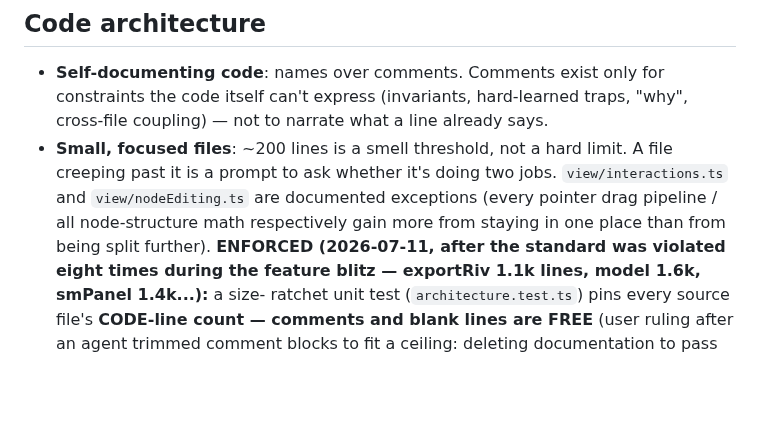
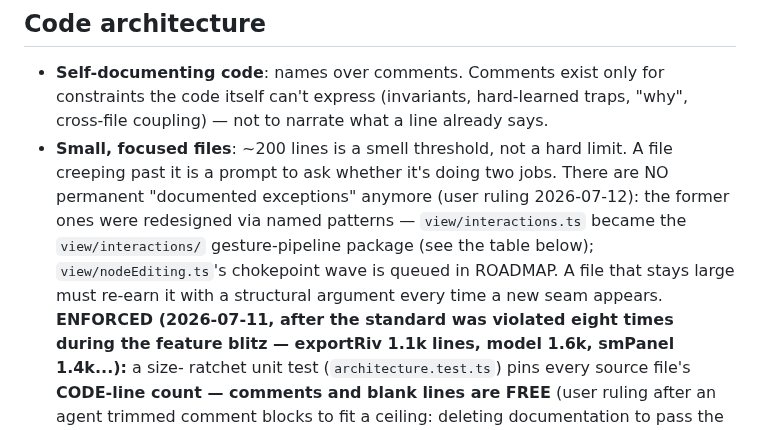
Before and after one commit to sladewasinger/RigStudio, a Markdown page: CLAUDE.md, the part around one of its changes. Drawn GitHub-style; blank space fills up the shorter version.

Commit message:
Docs: gesture-pipeline redesign done (5ef6ae5) - exceptions language retired
Co-Authored-By: Claude Fable 5 <noreply@anthropic.com>

```diff
--- a/CLAUDE.md
+++ b/CLAUDE.md
@@ -46,9 +46,12 @@ from the console; `window.__smPanel` drives the state-machine editor determinist
   "why", cross-file coupling) — not to narrate what a line already says.
 - **Small, focused files**: ~200 lines is a smell threshold, not a hard limit.
   A file creeping past it is a prompt to ask whether it's doing two jobs.
-  `view/interactions.ts` and `view/nodeEditing.ts` are documented exceptions
-  (every pointer drag pipeline / all node-structure math respectively gain more
-  from staying in one place than from being split further).
+  There are NO permanent "documented exceptions" anymore (user ruling
+  2026-07-12): the former ones were redesigned via named patterns —
+  `view/interactions.ts` became the `view/interactions/` gesture-pipeline
+  package (see the table below); `view/nodeEditing.ts`'s chokepoint wave is
+  queued in ROADMAP. A file that stays large must re-earn it with a structural
+  argument every time a new seam appears.
   **ENFORCED (2026-07-11, after the standard was violated eight times during the
   feature blitz — exportRiv 1.1k lines, model 1.6k, smPanel 1.4k...):** a size-
   ratchet unit test (`architecture.test.ts`) pins every source file's **CODE-line
```
Also changed, not shown: other parts of CLAUDE.md (+1 -1 lines), ROADMAP.md (+12 -14 lines).
